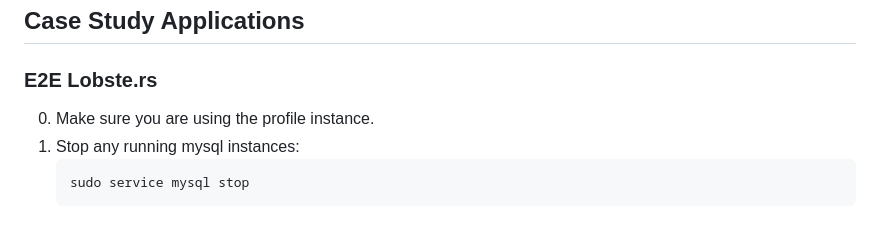
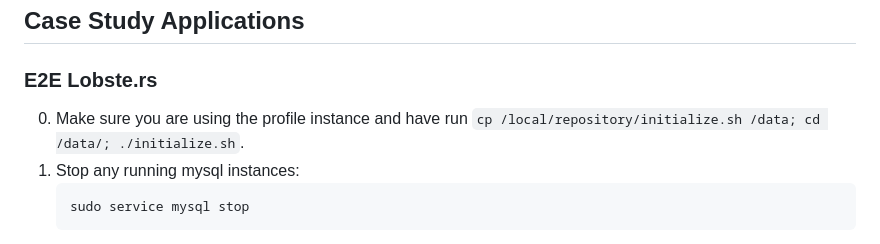
Before and after one commit to tslilyai/edna, a Markdown page: README.md, the part around the change. Rendered like a GitHub page.

````diff
--- a/README.md
+++ b/README.md
@@ -55,7 +55,7 @@ The graphs produced correspond to Figures 6-10 in the paper.
 ## Case Study Applications
 
 ### E2E Lobste.rs
-0. Make sure you are using the profile instance.
+0. Make sure you are using the profile instance and have run `cp /local/repository/initialize.sh /data; cd /data/; ./initialize.sh`.
 1. Stop any running mysql instances:
    ```
    sudo service mysql stop
````
